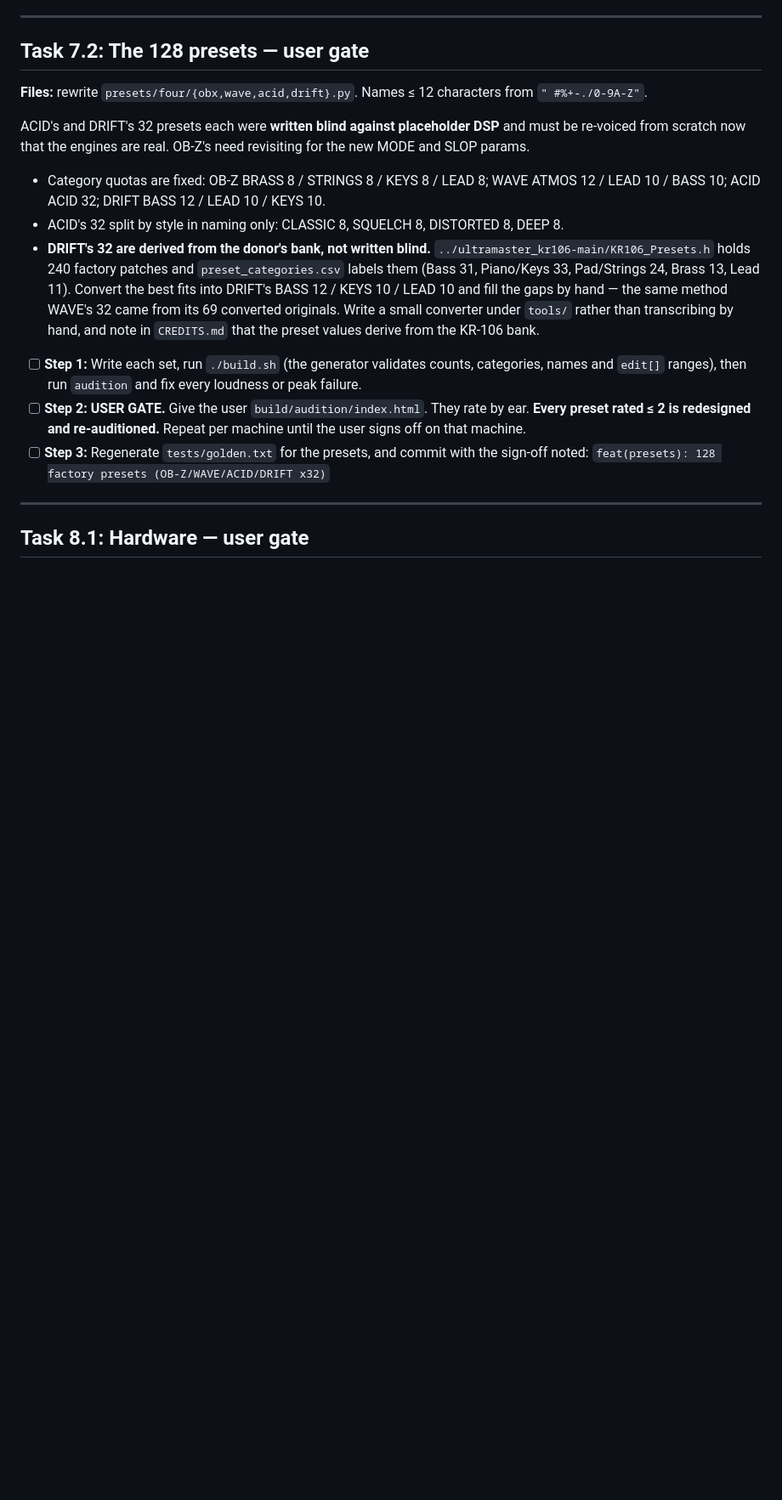
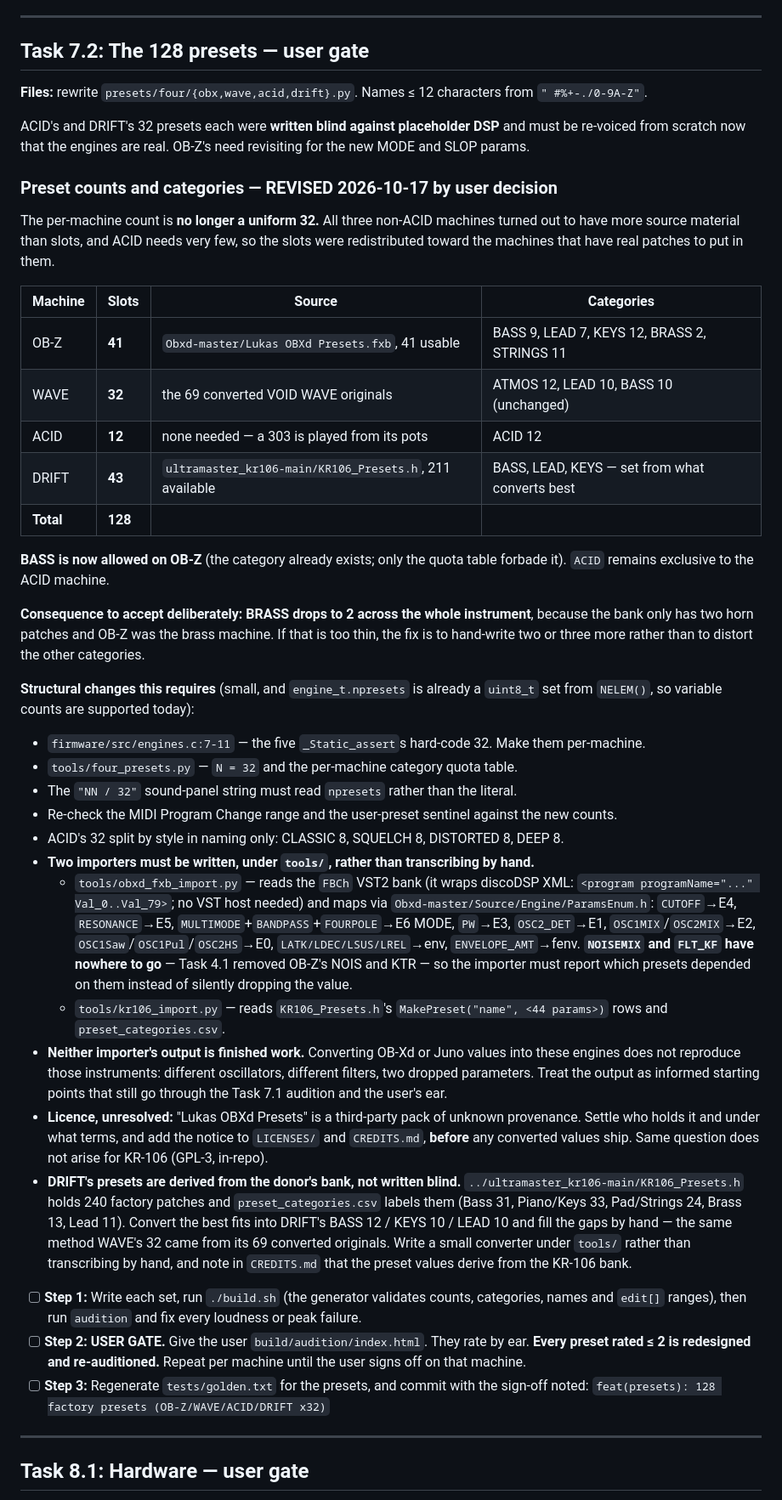
Before and after one commit to ELI7VH/switchblade, a Markdown page: docs/plans/2026-10-16-void-four-continuation.md, the part around one of its changes. Shown at 85% size. Rendered like a GitHub page; blank space fills up the shorter version.

```diff
--- a/docs/plans/2026-10-16-void-four-continuation.md
+++ b/docs/plans/2026-10-16-void-four-continuation.md
@@ -765,9 +767,54 @@ fallback was used in the commit message and here.
 
 ACID's and DRIFT's 32 presets each were **written blind against placeholder DSP** and must be re-voiced from scratch now that the engines are real. OB-Z's need revisiting for the new MODE and SLOP params.
 
-- Category quotas are fixed: OB-Z BRASS 8 / STRINGS 8 / KEYS 8 / LEAD 8; WAVE ATMOS 12 / LEAD 10 / BASS 10; ACID ACID 32; DRIFT BASS 12 / LEAD 10 / KEYS 10.
+### Preset counts and categories — REVISED 2026-10-17 by user decision
+
+The per-machine count is **no longer a uniform 32.** All three non-ACID machines turned out to have
+more source material than slots, and ACID needs very few, so the slots were redistributed toward
+the machines that have real patches to put in them.
+
+| Machine | Slots | Source | Categories |
+|---|---|---|---|
+| OB-Z | **41** | `Obxd-master/Lukas OBXd Presets.fxb`, 41 usable | BASS 9, LEAD 7, KEYS 12, BRASS 2, STRINGS 11 |
+| WAVE | **32** | the 69 converted VOID WAVE originals | ATMOS 12, LEAD 10, BASS 10 (unchanged) |
+| ACID | **12** | none needed — a 303 is played from its pots | ACID 12 |
+| DRIFT | **43** | `ultramaster_kr106-main/KR106_Presets.h`, 211 available | BASS, LEAD, KEYS — set from what converts best |
+| **Total** | **128** | | |
+
+**BASS is now allowed on OB-Z** (the category already exists; only the quota table forbade it).
+`ACID` remains exclusive to the ACID machine.
+
+**Consequence to accept deliberately: BRASS drops to 2 across the whole instrument**, because the
+bank only has two horn patches and OB-Z was the brass machine. If that is too thin, the fix is to
+hand-write two or three more rather than to distort the other categories.
+
+**Structural changes this requires** (small, and `engine_t.npresets` is already a `uint8_t` set
+from `NELEM()`, so variable counts are supported today):
+- `firmware/src/engines.c:7-11` — the five `_Static_assert`s hard-code 32. Make them per-machine.
+- `tools/four_presets.py` — `N = 32` and the per-machine category quota table.
+- The `"NN / 32"` sound-panel string must read `npresets` rather than the literal.
+- Re-check the MIDI Program Change range and the user-preset sentinel against the new counts.
 - ACID's 32 split by style in naming only: CLASSIC 8, SQUELCH 8, DISTORTED 8, DEEP 8.
-- **DRIFT's 32 are derived from the donor's bank, not written blind.**
+- **Two importers must be written, under `tools/`, rather than transcribing by hand.**
+  - `tools/obxd_fxb_import.py` — reads the `FBCh` VST2 bank (it wraps discoDSP XML:
+    `<program programName="..." Val_0..Val_79>`; no VST host needed) and maps via
+    `Obxd-master/Source/Engine/ParamsEnum.h`: `CUTOFF`→E4, `RESONANCE`→E5,
+    `MULTIMODE`+`BANDPASS`+`FOURPOLE`→E6 MODE, `PW`→E3, `OSC2_DET`→E1,
+    `OSC1MIX`/`OSC2MIX`→E2, `OSC1Saw`/`OSC1Pul`/`OSC2HS`→E0, `LATK/LDEC/LSUS/LREL`→env,
+    `ENVELOPE_AMT`→fenv.
+    **`NOISEMIX` and `FLT_KF` have nowhere to go** — Task 4.1 removed OB-Z's NOIS and KTR — so
+    the importer must report which presets depended on them instead of silently dropping the
+    value.
+  - `tools/kr106_import.py` — reads `KR106_Presets.h`'s `MakePreset("name", <44 params>)` rows
+    and `preset_categories.csv`.
+- **Neither importer's output is finished work.** Converting OB-Xd or Juno values into these
+  engines does not reproduce those instruments: different oscillators, different filters, two
+  dropped parameters. Treat the output as informed starting points that still go through the
+  Task 7.1 audition and the user's ear.
+- **Licence, unresolved:** "Lukas OBXd Presets" is a third-party pack of unknown provenance.
+  Settle who holds it and under what terms, and add the notice to `LICENSES/` and `CREDITS.md`,
+  **before** any converted values ship. Same question does not arise for KR-106 (GPL-3, in-repo).
+- **DRIFT's presets are derived from the donor's bank, not written blind.**
   `../ultramaster_kr106-main/KR106_Presets.h` holds 240 factory patches and
   `preset_categories.csv` labels them (Bass 31, Piano/Keys 33, Pad/Strings 24, Brass 13,
   Lead 11). Convert the best fits into DRIFT's BASS 12 / KEYS 10 / LEAD 10 and fill the gaps
```
Also changed, not shown: other parts of docs/plans/2026-10-16-void-four-continuation.md (+4 -2 lines).
